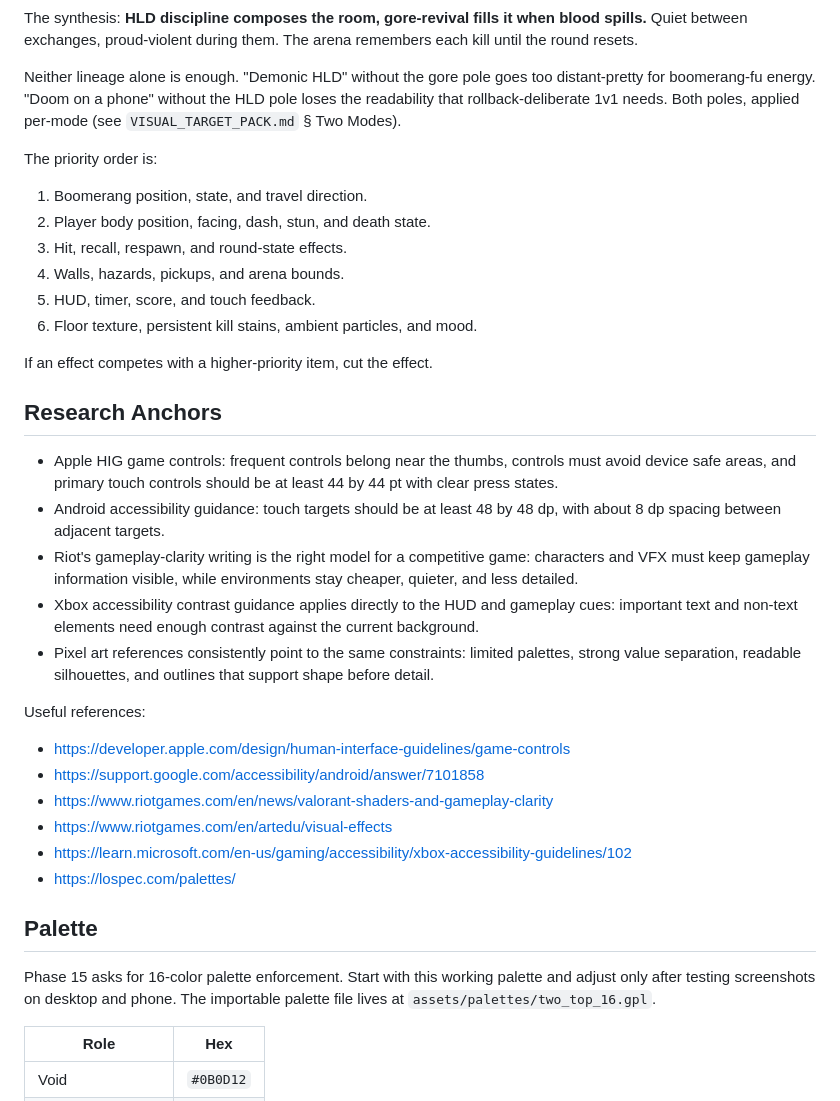
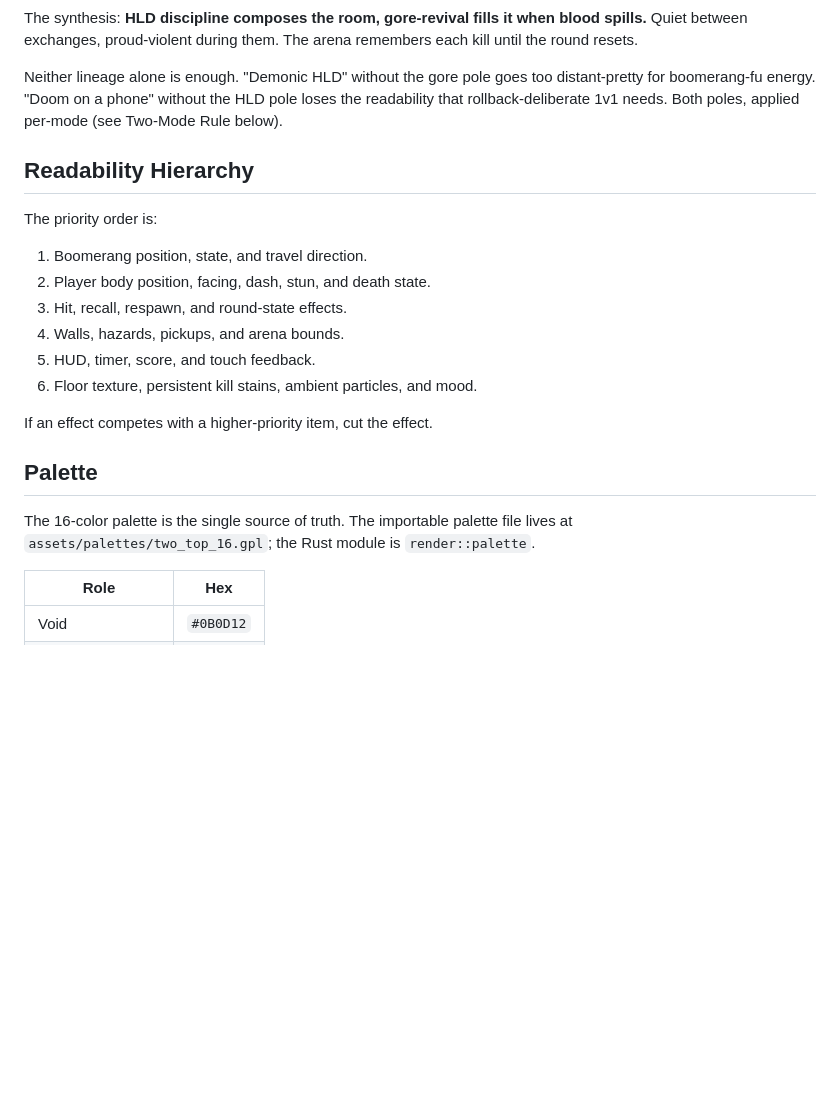
Before and after one commit to ampactor-labs/two-top, a Markdown page: ART_DIRECTION.md, the part around one of its changes. Rendered like a GitHub page; blank space fills up the shorter version.

```diff
--- a/ART_DIRECTION.md
+++ b/ART_DIRECTION.md
@@ -25,8 +26,9 @@ during them. The arena remembers each kill until the round resets.
 Neither lineage alone is enough. "Demonic HLD" without the gore pole
 goes too distant-pretty for boomerang-fu energy. "Doom on a phone"
 without the HLD pole loses the readability that rollback-deliberate
-1v1 needs. Both poles, applied per-mode (see `VISUAL_TARGET_PACK.md` §
-Two Modes).
+1v1 needs. Both poles, applied per-mode (see Two-Mode Rule below).
+
+## Readability Hierarchy
 
 The priority order is:
 
@@ -39,37 +41,11 @@ The priority order is:
 
 If an effect competes with a higher-priority item, cut the effect.
 
-## Research Anchors
-
-- Apple HIG game controls: frequent controls belong near the thumbs,
-  controls must avoid device safe areas, and primary touch controls
-  should be at least 44 by 44 pt with clear press states.
-- Android accessibility guidance: touch targets should be at least
-  48 by 48 dp, with about 8 dp spacing between adjacent targets.
-- Riot's gameplay-clarity writing is the right model for a competitive
-  game: characters and VFX must keep gameplay information visible, while
-  environments stay cheaper, quieter, and less detailed.
-- Xbox accessibility contrast guidance applies directly to the HUD and
-  gameplay cues: important text and non-text elements need enough
-  contrast against the current background.
-- Pixel art references consistently point to the same constraints:
-  limited palettes, strong value separation, readable silhouettes, and
-  outlines that support shape before detail.
-
-Useful references:
-
-- https://developer.apple.com/design/human-interface-guidelines/game-controls
-- https://support.google.com/accessibility/android/answer/7101858
-- https://www.riotgames.com/en/news/valorant-shaders-and-gameplay-clarity
-- https://www.riotgames.com/en/artedu/visual-effects
-- https://learn.microsoft.com/en-us/gaming/accessibility/xbox-accessibility-guidelines/102
-- https://lospec.com/palettes/
-
 ## Palette
 
-Phase 15 asks for 16-color palette enforcement. Start with this working
-palette and adjust only after testing screenshots on desktop and phone.
-The importable palette file lives at `assets/palettes/two_top_16.gpl`.
+The 16-color palette is the single source of truth. The importable
+palette file lives at `assets/palettes/two_top_16.gpl`; the Rust
+module is `render::palette`.
 
 | Role | Hex |
 | --- | --- |
```
Also changed, not shown: other parts of ART_DIRECTION.md (+114 -101 lines).
